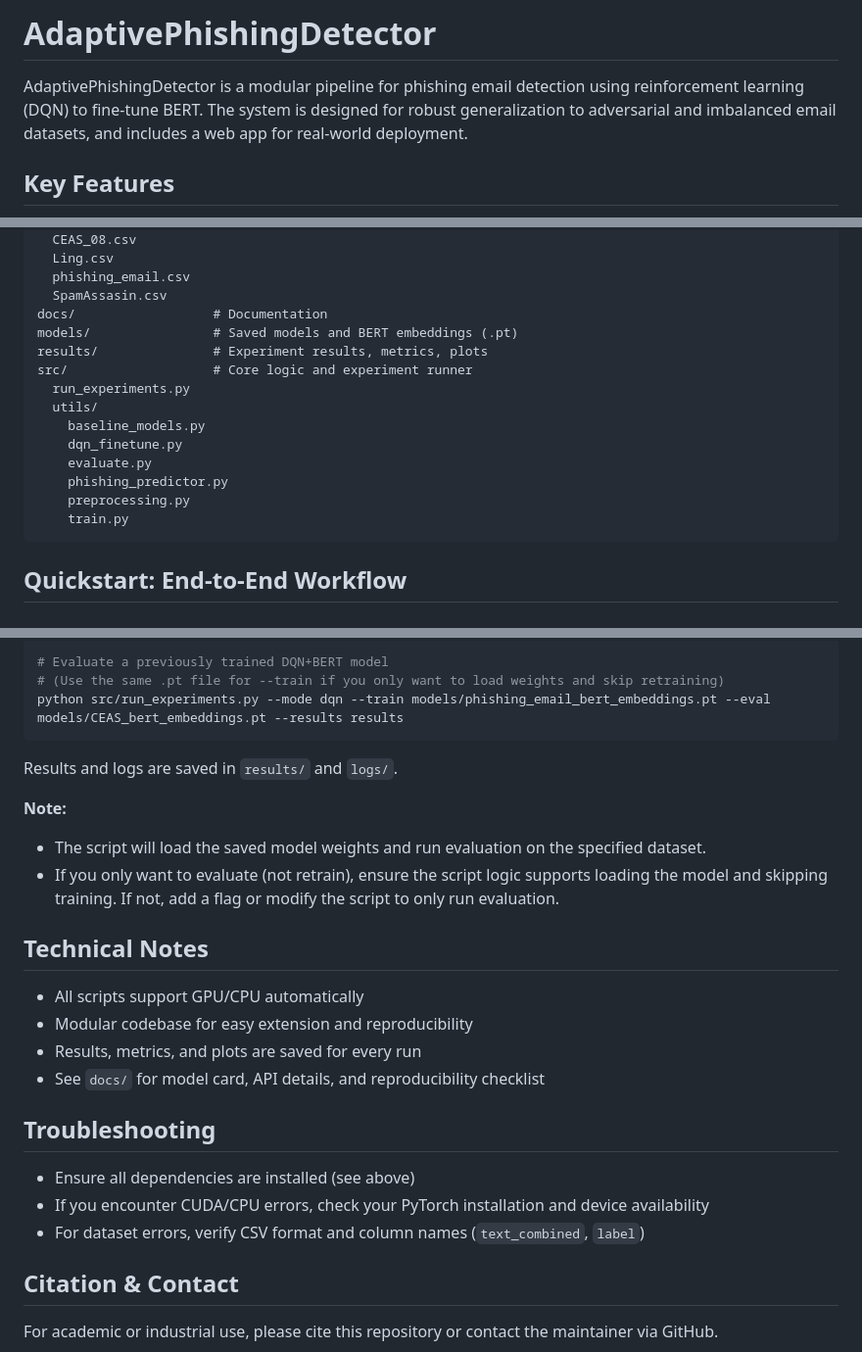
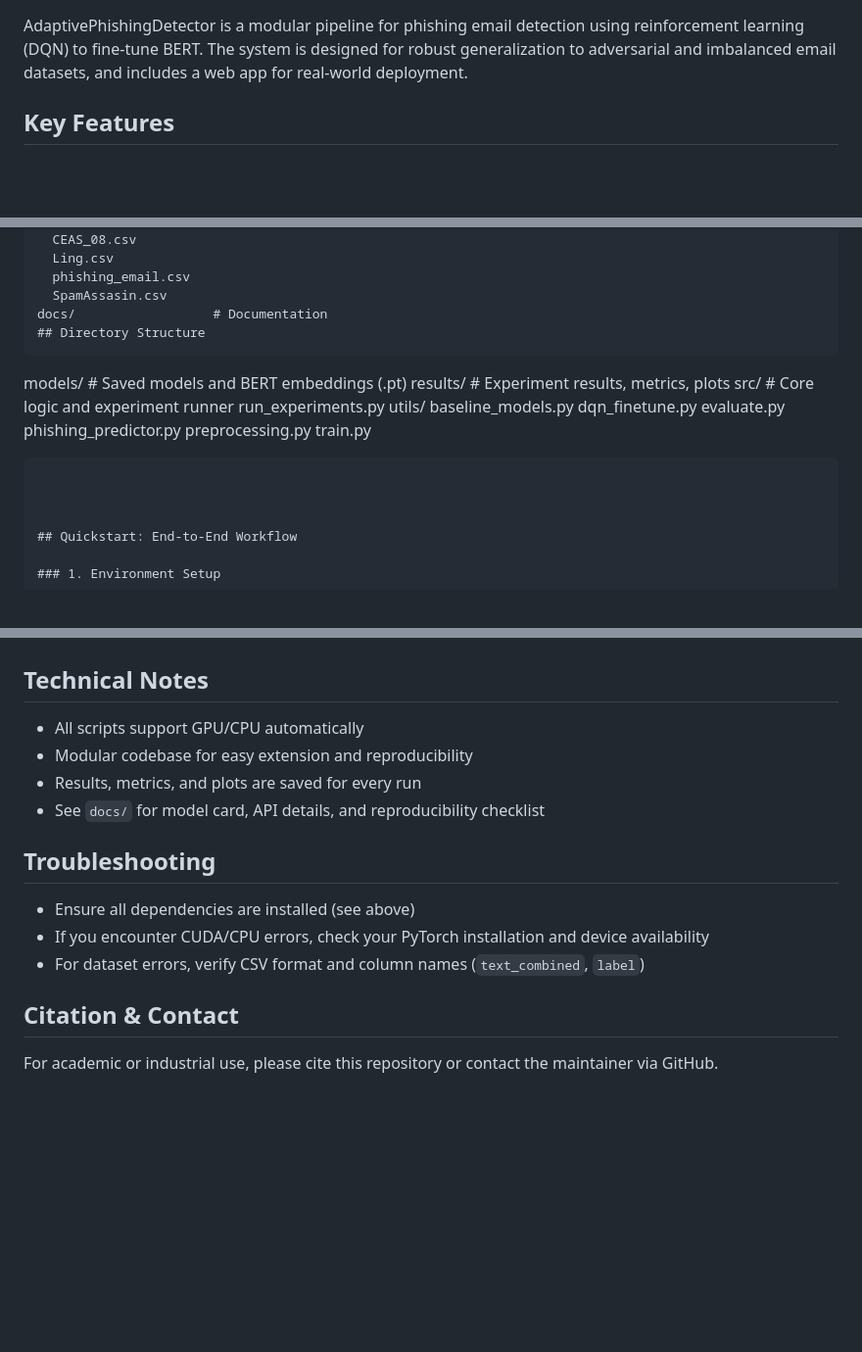
Before and after one commit to MansiDhanania/AdaptivePhishingDetector, a Markdown page: README.md, 3 parts joined by grey strips. Shown: that part at 98% size. Drawn GitHub-style; blank space fills up the shorter version.

````diff
--- a/README.md
+++ b/README.md
@@ -1,5 +1,3 @@
-
-# AdaptivePhishingDetector
 
 AdaptivePhishingDetector is a modular pipeline for phishing email detection using reinforcement learning (DQN) to fine-tune BERT. The system is designed for robust generalization to adversarial and imbalanced email datasets, and includes a web app for real-world deployment.
 
@@ -26,6 +24,8 @@ data/                  # Raw CSV datasets
   phishing_email.csv
   SpamAssasin.csv
 docs/                  # Documentation
+## Directory Structure
+```
 models/                # Saved models and BERT embeddings (.pt)
 results/               # Experiment results, metrics, plots
 src/                   # Core logic and experiment runner
@@ -38,6 +38,7 @@ src/                   # Core logic and experiment runner
 	preprocessing.py
 	train.py
 ```
+
 
 
 ## Quickstart: End-to-End Workflow
@@ -107,13 +131,4 @@ python src/run_experiments.py --mode bert --train models/phishing_email_bert_emb
 
-# Evaluate a previously trained DQN+BERT model
-# (Use the same .pt file for --train if you only want to load weights and skip retraining)
-python src/run_experiments.py --mode dqn --train models/phishing_email_bert_embeddings.pt --eval models/CEAS_bert_embeddings.pt --results results
-```
-Results and logs are saved in `results/` and `logs/`.
-
-**Note:**
-- The script will load the saved model weights and run evaluation on the specified dataset.
-- If you only want to evaluate (not retrain), ensure the script logic supports loading the model and skipping training. If not, add a flag or modify the script to only run evaluation.
 
 ## Technical Notes
 - All scripts support GPU/CPU automatically
@@ -121,10 +136,12 @@ Results and logs are saved in `results/` and `logs/`.
 - Results, metrics, and plots are saved for every run
 - See `docs/` for model card, API details, and reproducibility checklist
 
+
 ## Troubleshooting
 - Ensure all dependencies are installed (see above)
 - If you encounter CUDA/CPU errors, check your PyTorch installation and device availability
 - For dataset errors, verify CSV format and column names (`text_combined`, `label`)
 
+
 ## Citation & Contact
 For academic or industrial use, please cite this repository or contact the maintainer via GitHub.
````
Also changed, not shown: other parts of README.md (+44 -21 lines).
